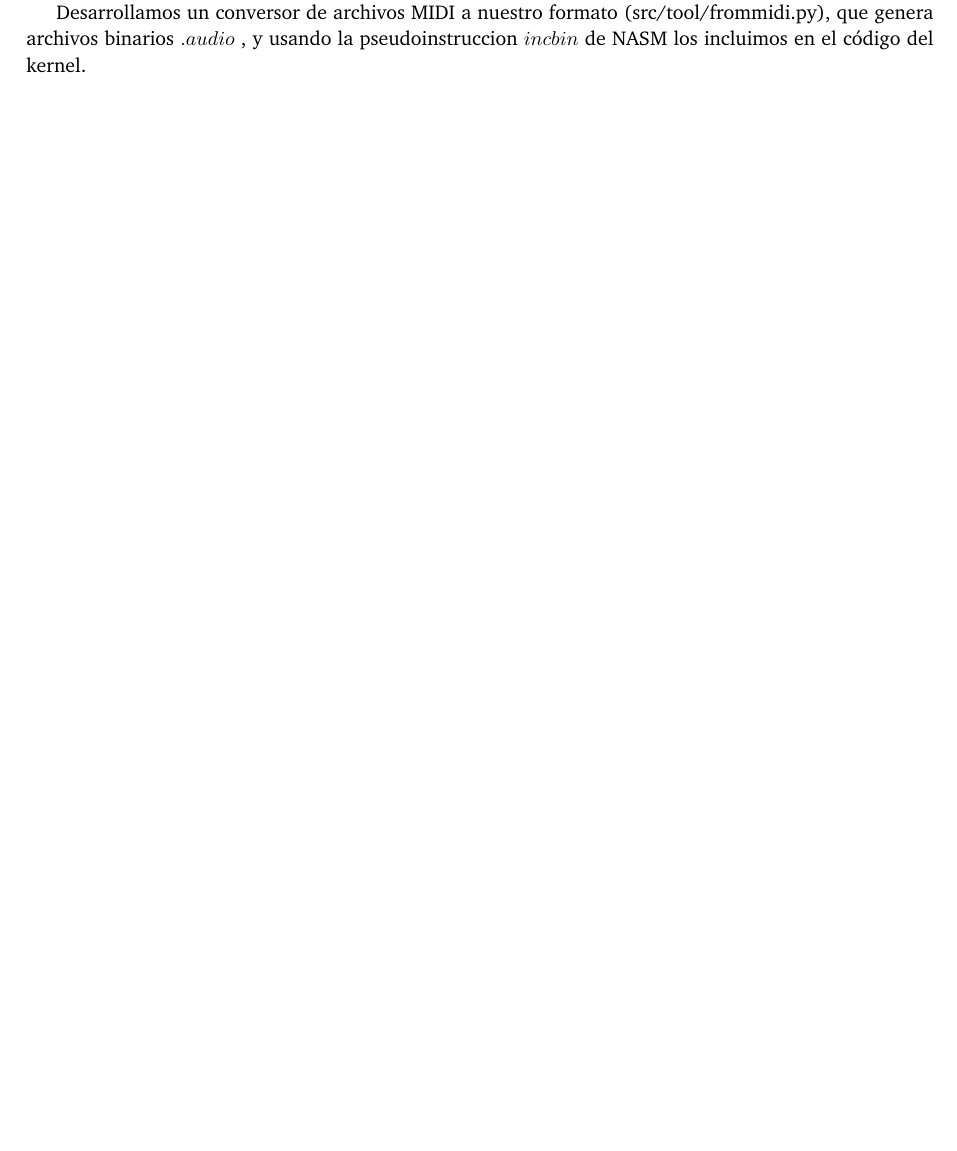
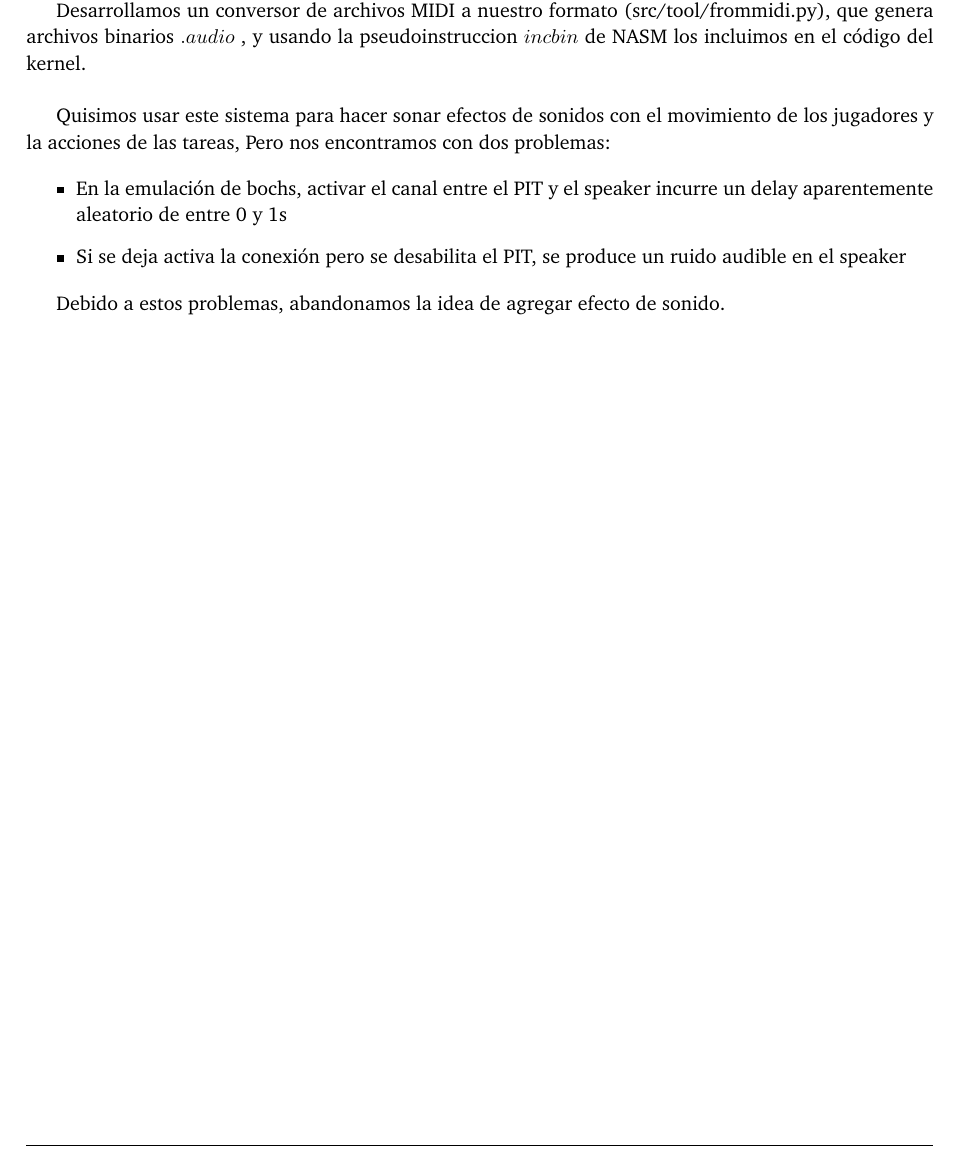
Before and after one commit to ABorgna/orga2, a LaTeX document (tp3/doc/informe.tex, which reads tp3/doc/secciones/audio.tex): part of page 12 of 12, cut so that both start at the same text, the shorter picture padded with empty space. Compiled offline with pdfLaTeX.

Commit message:
comentario de por que no anduvieron los soniditos

```diff
--- a/tp3/doc/secciones/audio.tex
+++ b/tp3/doc/secciones/audio.tex
@@ -47,3 +47,13 @@ Y el segundo byte es la duración en $ms$.
 Desarrollamos un conversor de archivos MIDI a nuestro formato (src/tool/frommidi.py),
 que genera archivos binarios $.audio$ , y usando la pseudoinstruccion $incbin$ de NASM
 los incluimos en el código del kernel.
+\\
+
+Quisimos usar este sistema para hacer sonar efectos de sonidos con el movimiento de los jugadores y la acciones de las tareas, Pero nos encontramos con dos problemas:
+
+\begin{itemize}
+    \item En la emulación de bochs, activar el canal entre el PIT y el speaker incurre un delay aparentemente aleatorio de entre 0 y 1s
+    \item Si se deja activa la conexión pero se desabilita el PIT, se produce un ruido audible en el speaker
+\end{itemize}
+
+Debido a estos problemas, abandonamos la idea de agregar efecto de sonido.
```
